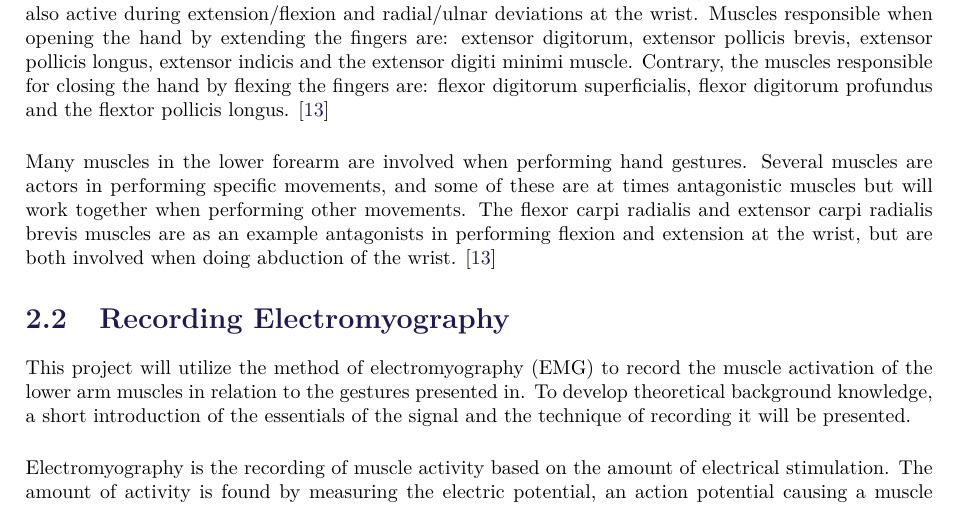
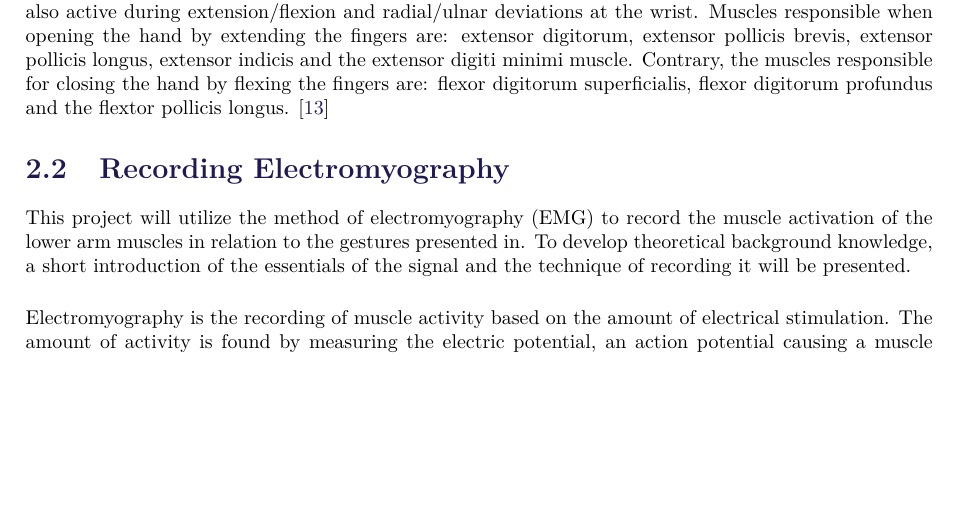
Before and after one commit to oliverDam/8semester-projekt, a LaTeX thesis (main.tex, which reads contents/bBackground/anatomy.tex): part of page 4 of 29, cut so that both start at the same text, the shorter picture padded with empty space. Compiled offline with pdfLaTeX.

```diff
--- a/contents/bBackground/anatomy.tex
+++ b/contents/bBackground/anatomy.tex
@@ -51,10 +51,7 @@
 %The human arm is the base and extender for our greatest tool: the hand. The human hand is a very versatile and dexterous tool, and the loss of that function is therefore a great loss in relation to functionality and independence. The hand gains its vast utilization by having 27 degrees of freedom (DOF). This in itself makes it very dexterous but it is the arm that moves the hand along seven DOFs, that enables the hand to use its dexterity.\\
 %Movement of limbs are caused by muscle contractions. The muscles contract when receiving nerve impulses from the central nervous system (CNS). \cite{Martini2012} \\
 %The greater workings of muscle activation is described further in \secref{sec:EMG}.
-
-
-Many muscles in the lower forearm are involved when performing hand gestures. Several muscles are actors in performing specific movements, and some of these are at times antagonistic muscles but will work together when performing other movements. The flexor carpi radialis and extensor carpi radialis brevis muscles are as an example antagonists in performing flexion and extension at the wrist, but are both involved when doing abduction of the wrist. \cite{Martini2012}
-
+%Many muscles in the lower forearm are involved when performing hand gestures. Several muscles are actors in performing specific movements, and some of these are at times antagonistic muscles but will work together when performing other movements. The flexor carpi radialis and extensor carpi radialis brevis muscles are as an example antagonists in performing flexion and extension at the wrist, but are both involved when doing abduction of the wrist. \cite{Martini2012}
 %NO -- This can prove a problem when recording EMG signals from these muscles, since if based only on the recording there is no way of knowing which muscle and under which movement the signal is recorded from. However, this problem is overcome when doing EMG recordings of several muscles at the same time. As with the MYB, recordings are made in a circle all the way around one section of the forearm, providing a recording of several muscles at the same time. This enables a control system to evaluate individual muscle recordings in relation the recordings of other muscles, thus making correct classification of different hand gestures possible. \cite{Mendez2017}
 %
 %
```
Also changed, not shown: 2 other files.
